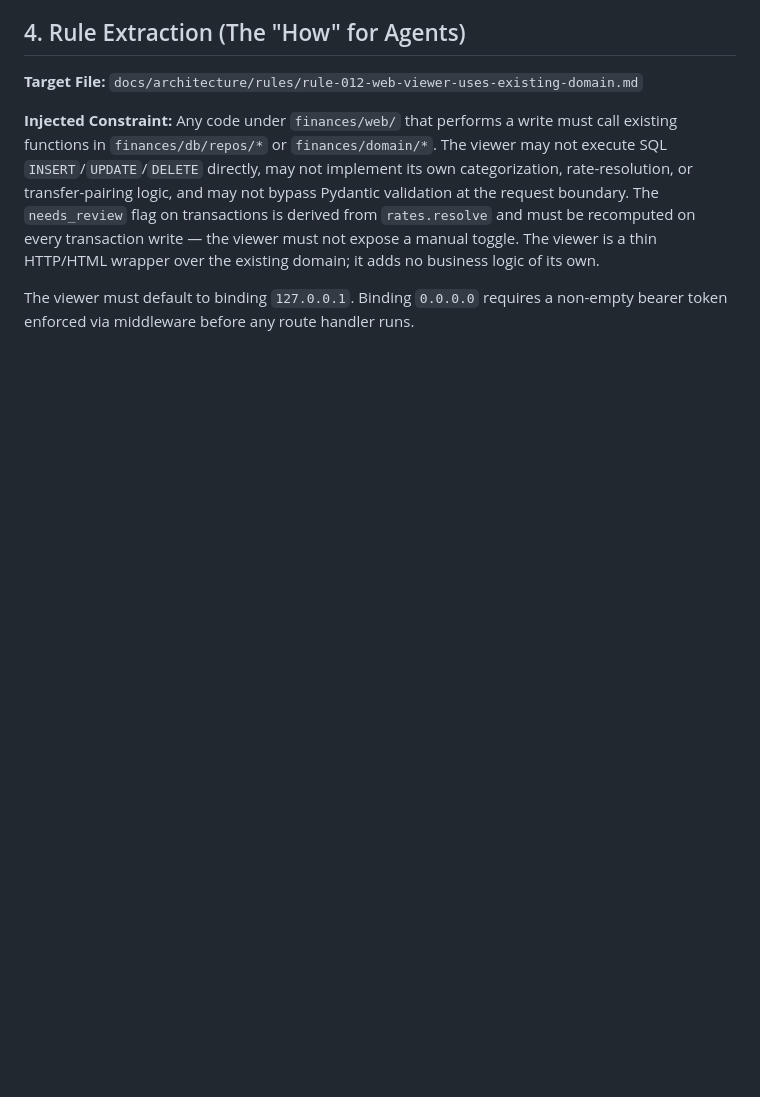
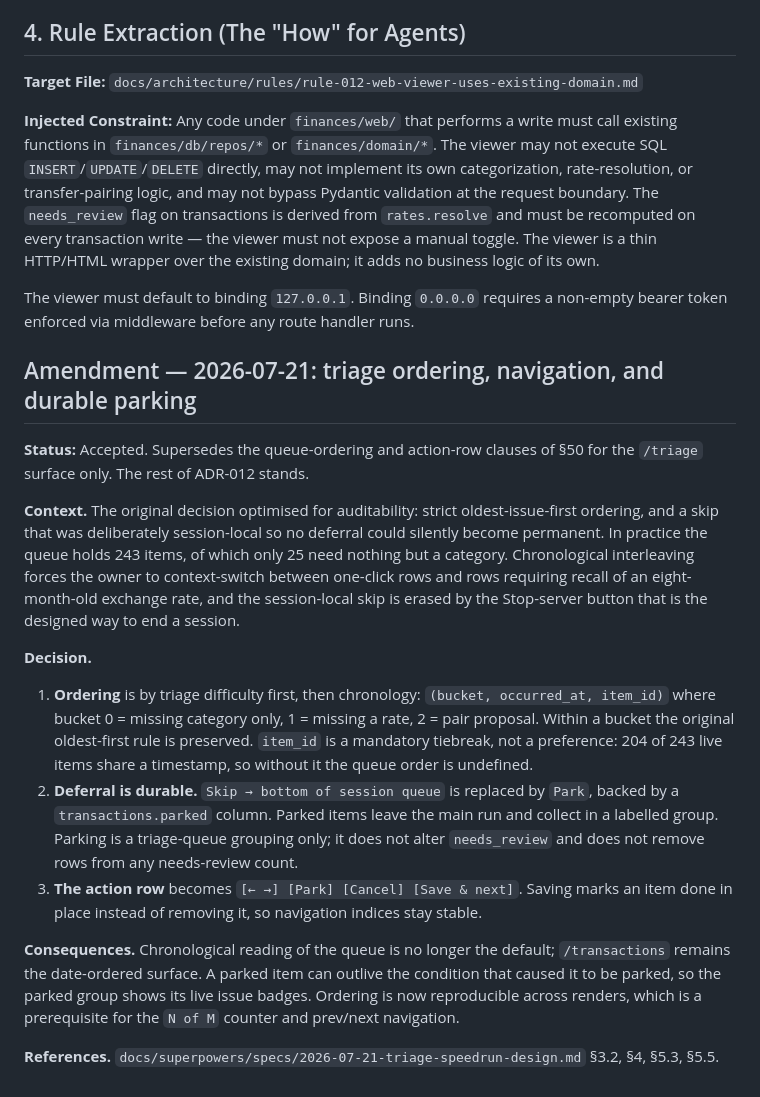
Before and after one commit to julioccorderoc/finances_reporting, a Markdown page: docs/ADR/ADR-012-local-web-viewer.md, the part around the change. GitHub-like rendering; blank space fills up the shorter version.

Commit message:
docs(adr): amend ADR-012 for triage ordering, parking, navigation
Unblocks the triage speedrun spec. Records why difficulty-first ordering
replaces strict oldest-first, why deferral becomes durable, and why item_id
is a mandatory sort tiebreak rather than a nicety.

```diff
--- a/docs/ADR/ADR-012-local-web-viewer.md
+++ b/docs/ADR/ADR-012-local-web-viewer.md
@@ -86,3 +86,42 @@ The dashboard's "Net worth (USD)" tile aggregates balances across currencies usi
 **Injected Constraint:** Any code under `finances/web/` that performs a write must call existing functions in `finances/db/repos/*` or `finances/domain/*`. The viewer may not execute SQL `INSERT`/`UPDATE`/`DELETE` directly, may not implement its own categorization, rate-resolution, or transfer-pairing logic, and may not bypass Pydantic validation at the request boundary. The `needs_review` flag on transactions is derived from `rates.resolve` and must be recomputed on every transaction write — the viewer must not expose a manual toggle. The viewer is a thin HTTP/HTML wrapper over the existing domain; it adds no business logic of its own.
 
 The viewer must default to binding `127.0.0.1`. Binding `0.0.0.0` requires a non-empty bearer token enforced via middleware before any route handler runs.
+
+## Amendment — 2026-07-21: triage ordering, navigation, and durable parking
+
+**Status:** Accepted. Supersedes the queue-ordering and action-row clauses of
+§50 for the `/triage` surface only. The rest of ADR-012 stands.
+
+**Context.** The original decision optimised for auditability: strict
+oldest-issue-first ordering, and a skip that was deliberately session-local so
+no deferral could silently become permanent. In practice the queue holds 243
+items, of which only 25 need nothing but a category. Chronological interleaving
+forces the owner to context-switch between one-click rows and rows requiring
+recall of an eight-month-old exchange rate, and the session-local skip is erased
+by the Stop-server button that is the designed way to end a session.
+
+**Decision.**
+
+1. **Ordering** is by triage difficulty first, then chronology:
+   `(bucket, occurred_at, item_id)` where bucket 0 = missing category only,
+   1 = missing a rate, 2 = pair proposal. Within a bucket the original
+   oldest-first rule is preserved. `item_id` is a mandatory tiebreak, not a
+   preference: 204 of 243 live items share a timestamp, so without it the queue
+   order is undefined.
+2. **Deferral is durable.** `Skip → bottom of session queue` is replaced by
+   `Park`, backed by a `transactions.parked` column. Parked items leave the main
+   run and collect in a labelled group. Parking is a triage-queue grouping only;
+   it does not alter `needs_review` and does not remove rows from any
+   needs-review count.
+3. **The action row** becomes `[← →] [Park] [Cancel] [Save & next]`. Saving
+   marks an item done in place instead of removing it, so navigation indices
+   stay stable.
+
+**Consequences.** Chronological reading of the queue is no longer the default;
+`/transactions` remains the date-ordered surface. A parked item can outlive the
+condition that caused it to be parked, so the parked group shows its live issue
+badges. Ordering is now reproducible across renders, which is a prerequisite for
+the `N of M` counter and prev/next navigation.
+
+**References.** `docs/superpowers/specs/2026-07-21-triage-speedrun-design.md`
+§3.2, §4, §5.3, §5.5.
```
Also changed, not shown: docs/roadmap.md (+2 -2 lines).
